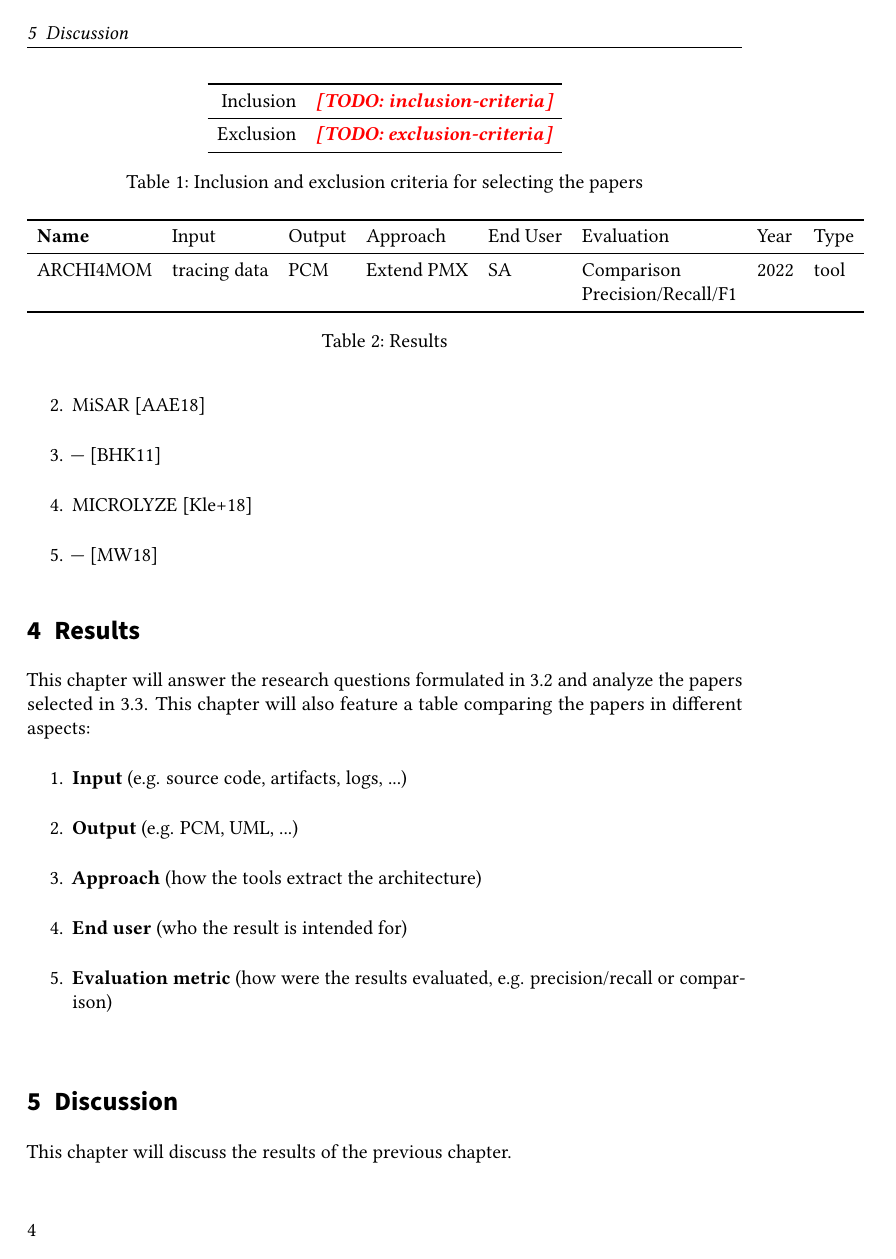
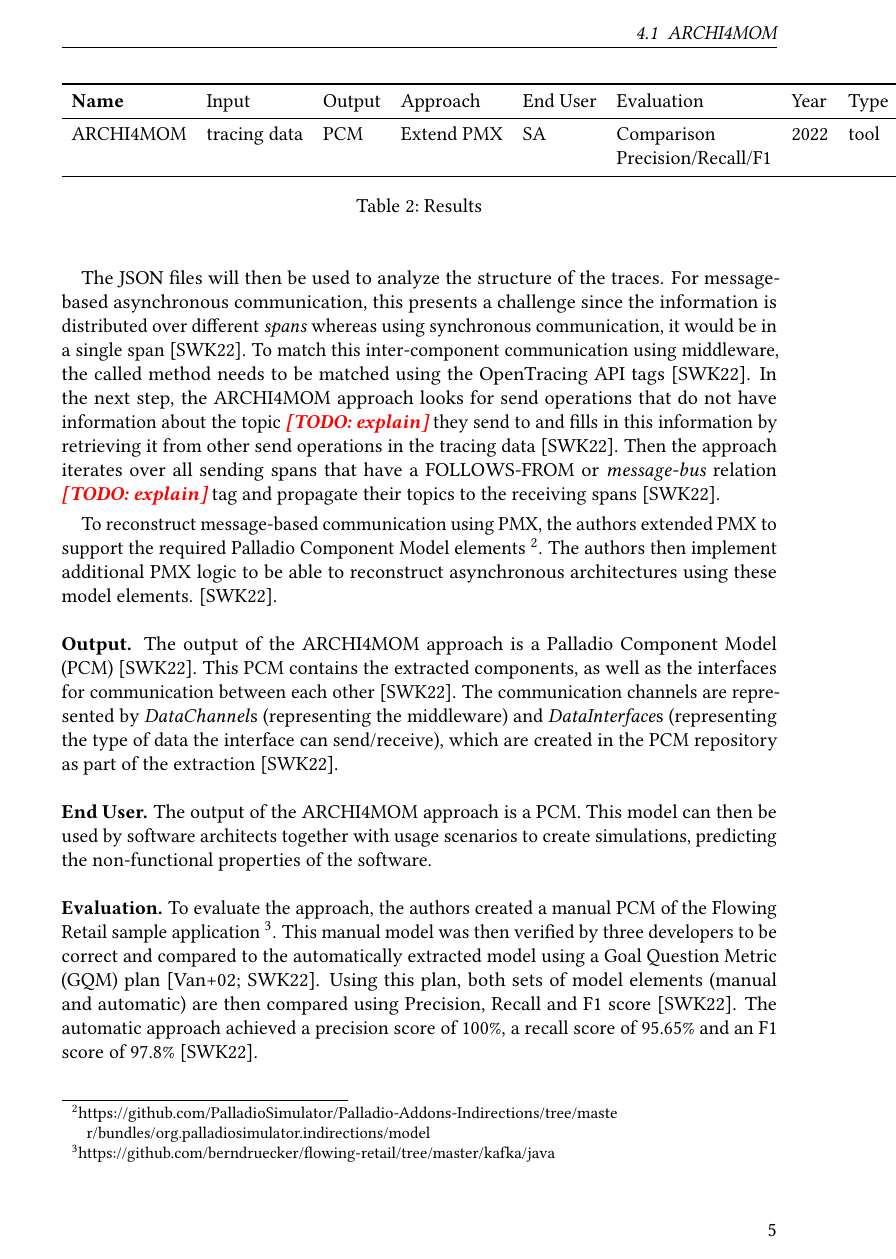
Before and after one commit to iComputerfreak/Seminar-CSE, LaTeX slides (Report/seminar.tex, which reads Report/sections/results.tex): page 4 of 6 before the commit and page 5 of 7 after it. Compiled offline with pdfLaTeX.

Commit message:
Added results section for ARCHI4MOM

```diff
--- a/Report/sections/results.tex
+++ b/Report/sections/results.tex
@@ -1,2 +0,0 @@
-This chapter will answer the research questions formulated in \ref{sec:StudyDesign:ResearchQuestions} and analyze the papers selected in \ref{sec:StudyDesign:SelectingPapers}.
-This chapter will also feature a table comparing the papers in different aspects:
@@ -3,4 +5 @@ This chapter will also feature a table comparing the papers in different aspects
 \begin{enumerate}
-	\item \textbf{Input} (e.g. source code, artifacts, logs, ...)
-	\item \textbf{Output} (e.g. PCM, UML, ...)
-	\item \textbf{Approach} (how the tools extract the architecture)
@@ -7,2 +9 @@ This chapter will also feature a table comparing the papers in different aspects
 	\item \textbf{End user} (who the result is intended for)
-	\item \textbf{Evaluation metric} (how were the results evaluated, e.g. precision/recall or comparison)
@@ -10,3 +25,31 @@ This chapter will also feature a table comparing the papers in different aspects
+The JSON files will then be used to analyze the structure of the traces.
+For message-based asynchronous communication, this presents a challenge since the information is distributed over different \textit{spans} whereas using synchronous communication, it would be in a single span \cite{Singh2022ARCHI4MOM}.
+To match this inter-component communication using middleware, the called method needs to be matched using the OpenTracing API tags \cite{Singh2022ARCHI4MOM}.
+In the next step, the ARCHI4MOM approach looks for send operations that do not have information about the topic \todo{explain} they send to and fills in this information by retrieving it from other send operations in the tracing data \cite{Singh2022ARCHI4MOM}.
+Then the approach iterates over all sending spans that have a FOLLOWS-FROM or \textit{message-bus} relation \todo{explain} tag and propagate their topics to the receiving spans \cite{Singh2022ARCHI4MOM}.
+
+To reconstruct message-based communication using PMX, the authors extended PMX to support the required Palladio Component Model elements \footnote{https://github.com/PalladioSimulator/Palladio-Addons-Indirections/tree/maste r/bundles/org.palladiosimulator.indirections/model}.
+The authors then implement additional PMX logic to be able to reconstruct asynchronous architectures using these model elements.
+\cite{Singh2022ARCHI4MOM}.
+\\ \\
+\textbf{Output.}
+The output of the ARCHI4MOM approach is a Palladio Component Model (PCM) \cite{Singh2022ARCHI4MOM}.
+This PCM contains the extracted components, as well as the interfaces for communication between each other \cite{Singh2022ARCHI4MOM}.
+The communication channels are represented by \textit{DataChannel}s (representing the middleware) and \textit{DataInterface}s (representing the type of data the interface can send/receive), which are created in the PCM repository as part of the extraction \cite{Singh2022ARCHI4MOM}.
+\\ \\
+\textbf{End User.}
+The output of the ARCHI4MOM approach is a PCM.
+This model can then be used by software architects together with usage scenarios to create simulations, predicting the non-functional properties of the software.
+\\ \\
+\textbf{Evaluation.}
+To evaluate the approach, the authors created a manual PCM of the Flowing Retail sample application \footnote{https://github.com/berndruecker/flowing-retail/tree/master/kafka/java}.
+This manual model was then verified by three developers to be correct and compared to the automatically extracted model using a Goal Question Metric (GQM) plan \cite{VanSolingen2002GQM,Singh2022ARCHI4MOM}.
+Using this plan, both sets of model elements (manual and automatic) are then compared using Precision, Recall and F1 score \cite{Singh2022ARCHI4MOM}.
+The automatic approach achieved a precision score of 100\%, a recall score of 95.65\% and an F1 score of 97.8\% \cite{Singh2022ARCHI4MOM}.
+
+% TODO: Answer RQ!
+
+
 
 % TODO: Table has to be in horizontal orientation
 % TODO: Header should be bold
```
Also changed, not shown: Report/seminar.bib (+24 -0 lines), Report/seminar.pdf, Report/sections/results.tex (21 more changed lines).
